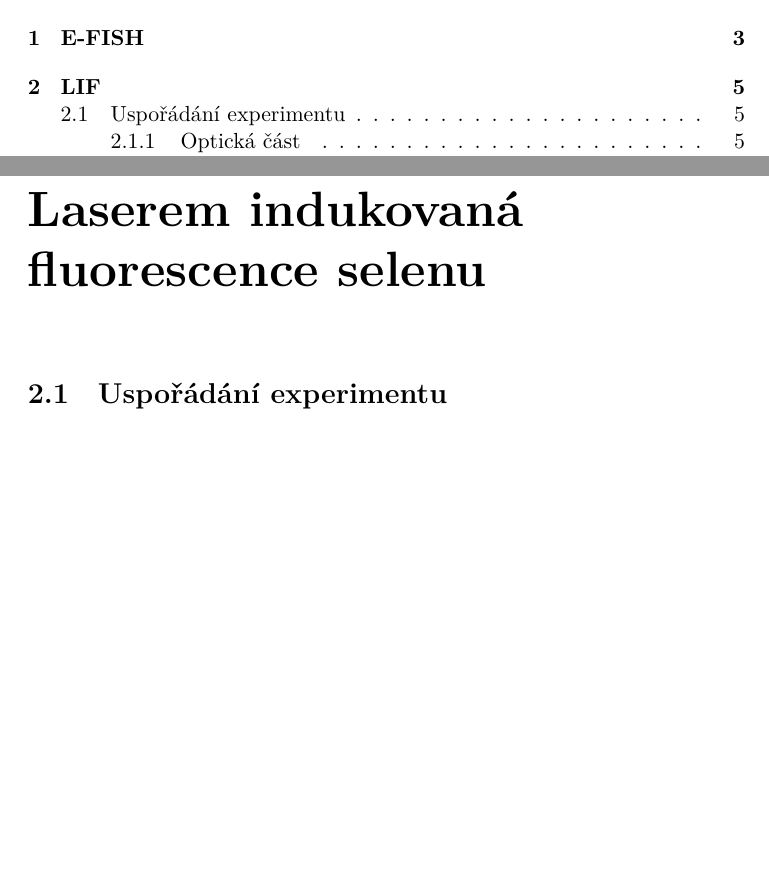
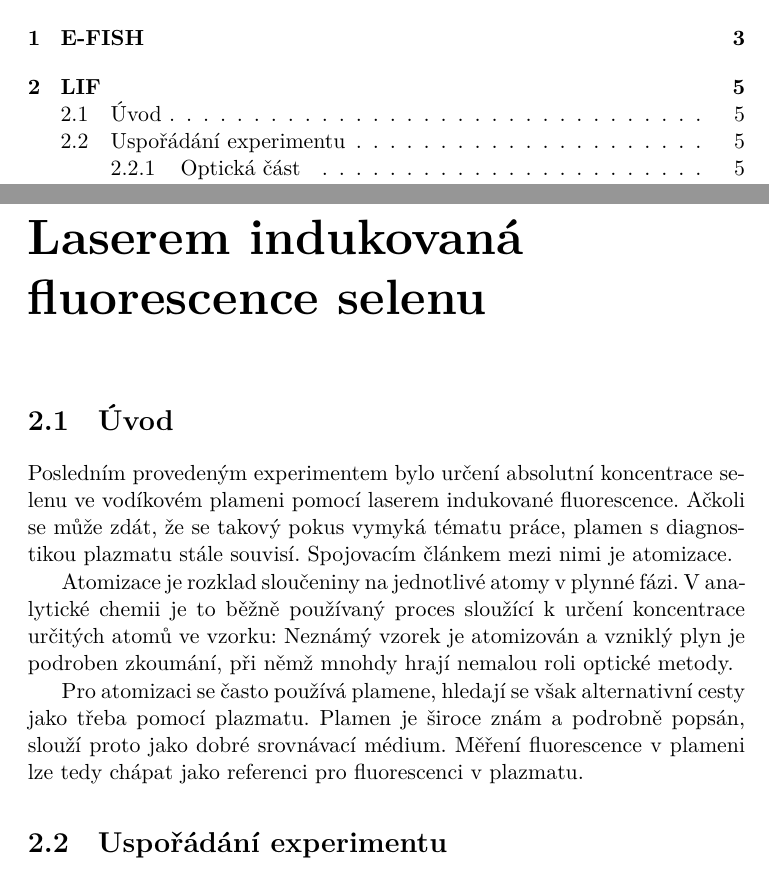
Before and after one commit to Singond/DP-laser, a LaTeX thesis (text/thesis.tex, which reads text/lif.tex): two parts of pages 11 and 15 of 23, joined at a grey line, cut so that both start at the same text, the shorter picture padded with empty space. Compiled offline with XeLaTeX.

Commit message:
text: Add LIF intro

```diff
--- a/text/lif.tex
+++ b/text/lif.tex
@@ -1,9 +1,31 @@
 \chapter[LIF]{Laserem indukovaná fluorescence selenu}
+\label{sec:lif}
 
 \providecommand\xpos{x}
 \providecommand\ypos{y}
 \providecommand\voigtsigma{\sigma}
 \providecommand\voigtgamma{\gamma}
+
+\section{Úvod}
+\label{sec:lif-intro}
+Posledním provedeným experimentem bylo určení absolutní koncentrace
+selenu ve vodíkovém plameni pomocí laserem indukované fluorescence.
+Ačkoli se může zdát, že se takový pokus vymyká tématu práce,
+plamen s~diagnostikou plazmatu stále souvisí.
+Spojovacím článkem mezi nimi je atomizace.
+
+Atomizace je rozklad sloučeniny na jednotlivé atomy v~plynné fázi.
+V~analytické chemii je to běžně používaný proces sloužící k~určení
+koncentrace určitých atomů ve vzorku:
+Neznámý vzorek je atomizován a vzniklý plyn je podroben zkoumání,
+při němž mnohdy hrají nemalou roli optické metody.
+
+Pro atomizaci se často používá plamene, hledají se však alternativní cesty
+jako třeba pomocí plazmatu.
+Plamen je široce znám a~podrobně popsán,
+slouží proto jako dobré srovnávací médium.
+Měření fluorescence v~plameni lze tedy chápat jako referenci
+pro fluorescenci v~plazmatu.
 
 \section{Uspořádání experimentu}
 \label{sec:lif-setup}
```
